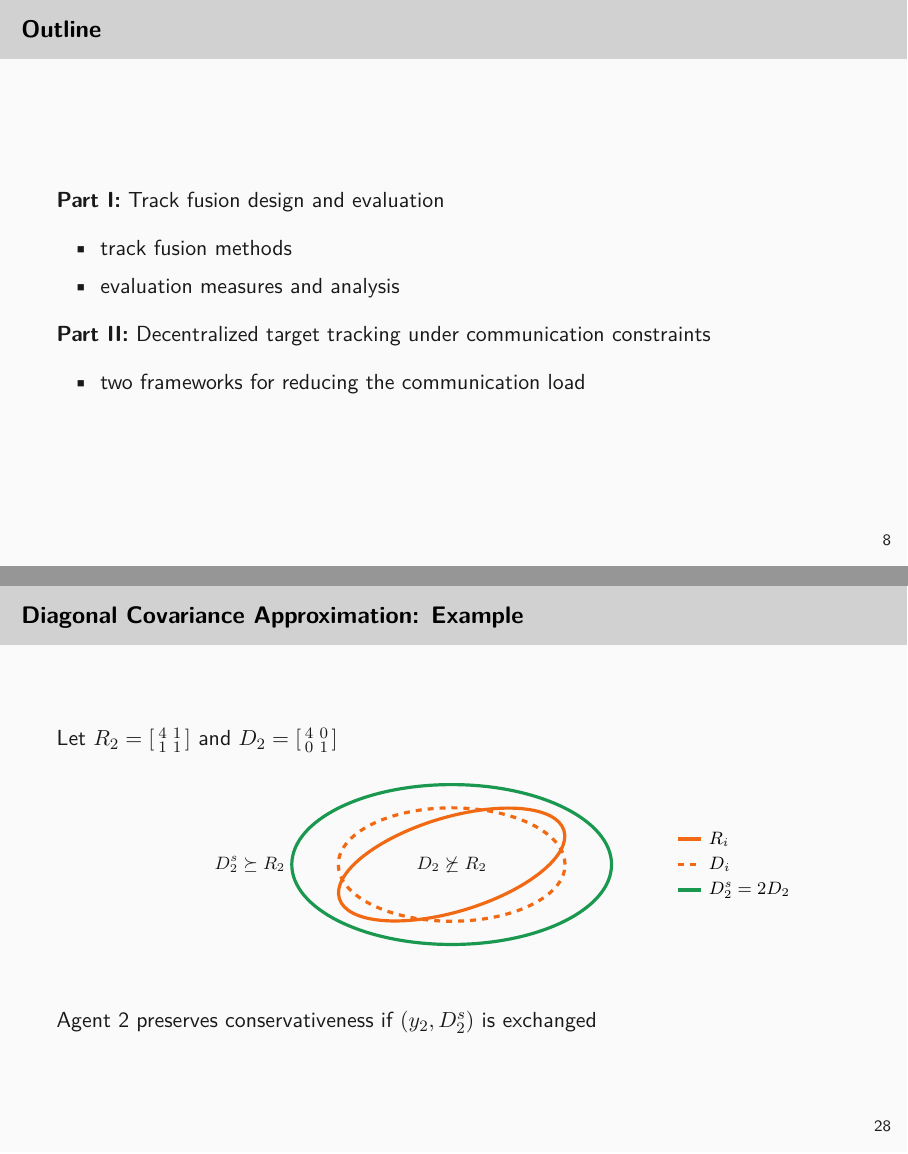
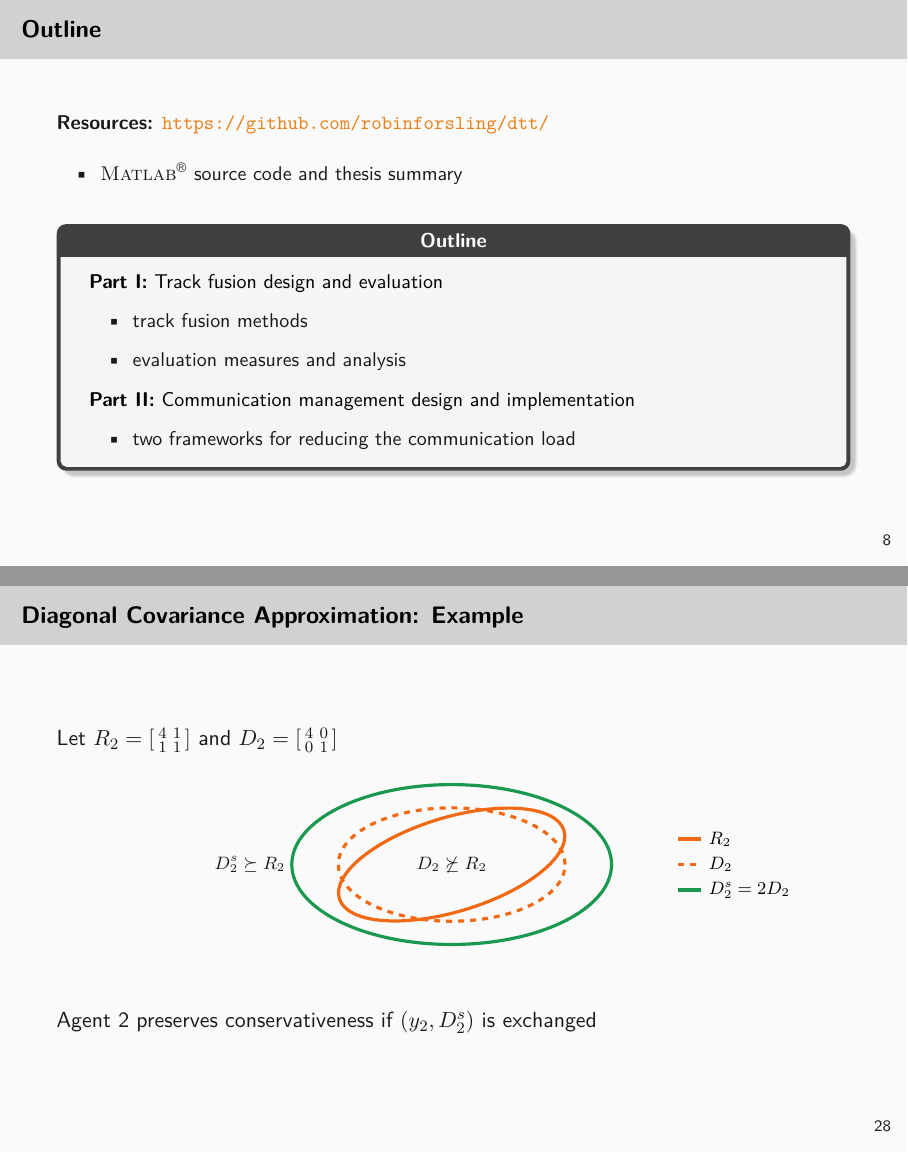
Before and after one commit to robinforsling/dtt, LaTeX slides (summary/presentation/presentation.tex, which reads summary/presentation/fig/dca_motivating_example.tex): pages 11 and 37 of 46 before the commit and pages 12 and 38 of 47 after it, joined at a grey line. Compiled offline with pdfLaTeX.

Commit message:
fixed typos in presentation

```diff
--- a/summary/presentation/fig/dca_motivating_example.tex
+++ b/summary/presentation/fig/dca_motivating_example.tex
@@ -21,8 +21,8 @@
 \draw\Diopt (0,0) ellipse [x radius = 2, y radius = 1];
 \draw\Dsiopt (0,0) ellipse [x radius = 2.82, y radius = 1.41];
 
-\draw\Riopt ({\xleg},{\yleg})--({\xleg+\lleg},{\yleg}) node [right,black] {$R_i$};
-\draw\Diopt ({\xleg},{\yleg-\sleg})--({\xleg+\lleg},{\yleg-\sleg}) node [right,black] {$D_i$};
+\draw\Riopt ({\xleg},{\yleg})--({\xleg+\lleg},{\yleg}) node [right,black] {$R_2$};
+\draw\Diopt ({\xleg},{\yleg-\sleg})--({\xleg+\lleg},{\yleg-\sleg}) node [right,black] {$D_2$};
 \draw\Dsiopt ({\xleg},{\yleg-2*\sleg})--({\xleg+\lleg},{\yleg-2*\sleg}) node [right,black] {$\Ds_2=2D_2$};
 
 \node at (0,0) {$D_2\not\succeq R_2$};
--- a/summary/presentation/presentation.tex
+++ b/summary/presentation/presentation.tex
@@ -37,7 +37,7 @@
     % \and
     % AI \& Tactical Autonomy, Advanced Program, Saab Aeronautics
 }
-\date[]{%Speaker's Corner 2024-04-05 %\\
+\date[]{Speaker's Corner 2024-04-05 %\\
 % \begin{tikzpicture}
 %     \draw[white](0,0)circle[radius=2];
 % \end{tikzpicture}
@@ -272,19 +272,19 @@
 % OUTLINE
 \begin{frame}{Outline}
 
-% \begin{small}
-%
-% \textbf{Resources:} \alert{\url{https://github.com/robinforsling/dtt/}}
-% \begin{itemize}
-%     \item \matlab source code and thesis summary
-% \end{itemize}
-%
-% %\makebox[.5\linewidth]{\rule{\paperwidth}{0.4pt}}
-%
-% \pause
-% \vspace{0.5em}
-%
-% \begin{rfshadedcolorbox}[title={Outline}]{darkgray}
+\begin{small}
+
+\textbf{Resources:} \alert{\url{https://github.com/robinforsling/dtt/}}
+\begin{itemize}
+    \item \matlab source code and thesis summary
+\end{itemize}
+
+%\makebox[.5\linewidth]{\rule{\paperwidth}{0.4pt}}
+
+\pause
+\vspace{0.5em}
+
+\begin{rfshadedcolorbox}[title={Outline}]{darkgray}
 
 \textbf{Part I:} Track fusion design and evaluation
 \begin{itemize}
@@ -292,13 +292,13 @@
     \item evaluation measures and analysis
 \end{itemize}
 
-\textbf{Part II:} Decentralized target tracking under communication constraints
+\textbf{Part II:} Communication management design and implementation
 \begin{itemize}
     \item two frameworks for reducing the communication load
 \end{itemize}
 
-% \end{rfshadedcolorbox}
-% \end{small}
+\end{rfshadedcolorbox}
+\end{small}
 
 \end{frame}
 
```
Also changed, not shown: summary/presentation/presentation.pdf, summary/presentation/presentation.tex (4 more changed lines).
